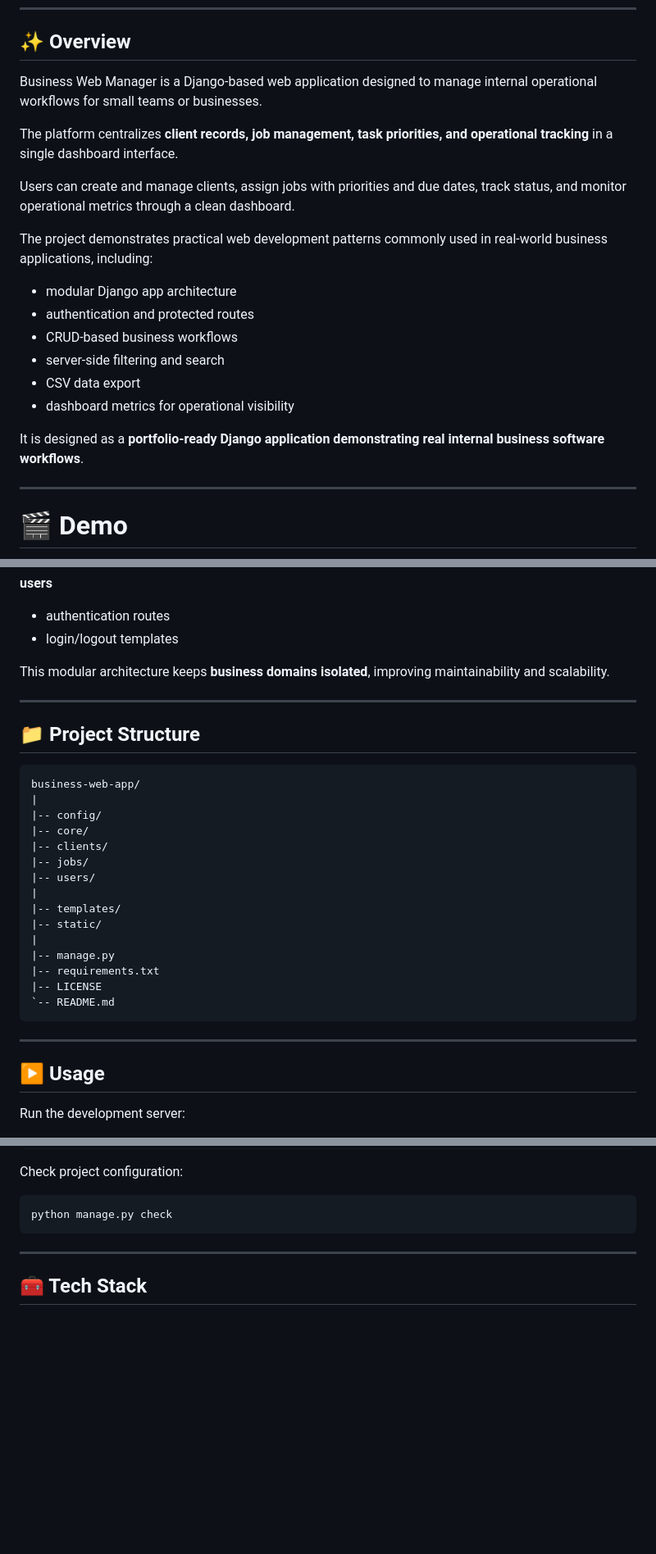
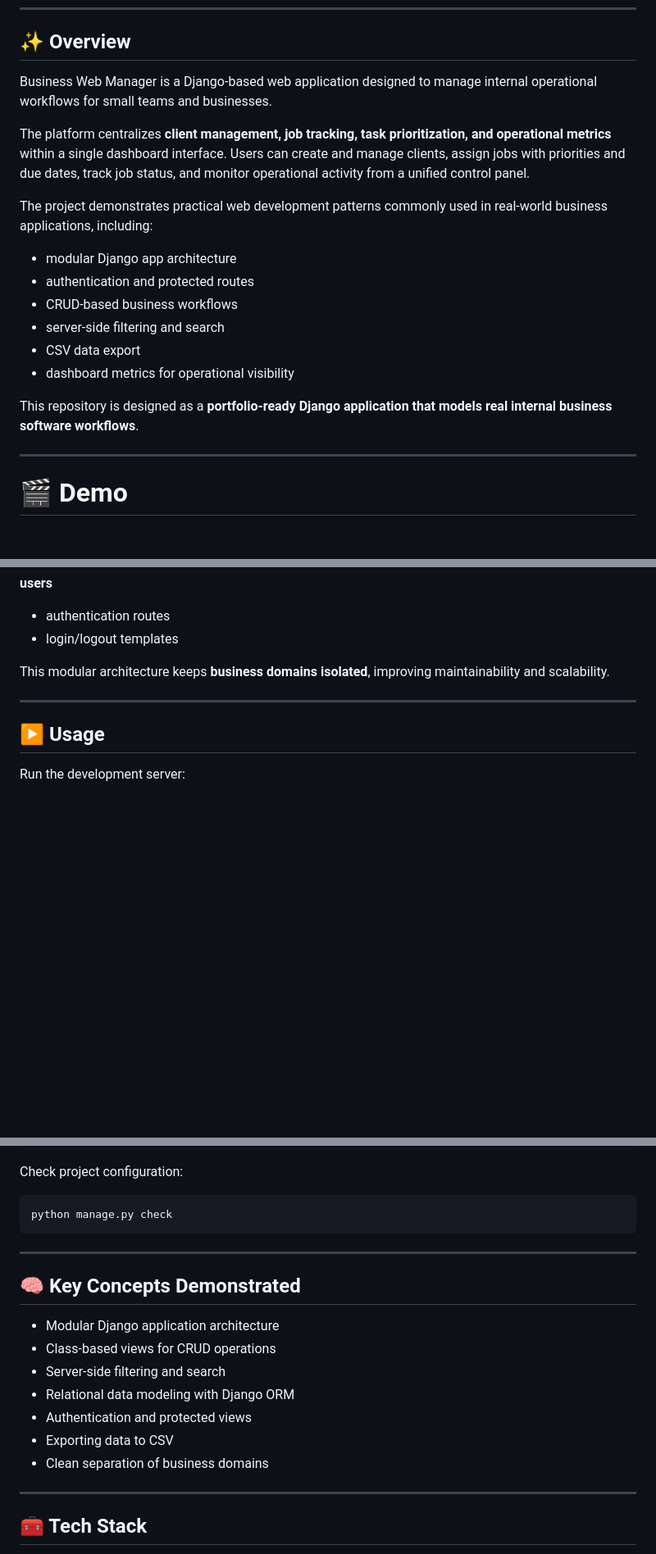
Before and after one commit to Lautarocuello98/business-web-app, a Markdown page: README.md, 3 parts joined by grey strips. Shown at 82% size. Drawn GitHub-style; blank space fills up the shorter version.

```diff
--- a/README.md
+++ b/README.md
@@ -10,11 +10,9 @@
 
 ## ✨ Overview
 
-Business Web Manager is a Django-based web application designed to manage internal operational workflows for small teams or businesses.
+Business Web Manager is a Django-based web application designed to manage internal operational workflows for small teams and businesses.
 
-The platform centralizes **client records, job management, task priorities, and operational tracking** in a single dashboard interface.
-
-Users can create and manage clients, assign jobs with priorities and due dates, track status, and monitor operational metrics through a clean dashboard.
+The platform centralizes **client management, job tracking, task prioritization, and operational metrics** within a single dashboard interface. Users can create and manage clients, assign jobs with priorities and due dates, track job status, and monitor operational activity from a unified control panel.
 
 The project demonstrates practical web development patterns commonly used in real-world business applications, including:
 
@@ -25,7 +23,7 @@ The project demonstrates practical web development patterns commonly used in rea
 - CSV data export
 - dashboard metrics for operational visibility
 
-It is designed as a **portfolio-ready Django application demonstrating real internal business software workflows**.
+This repository is designed as a **portfolio-ready Django application that models real internal business software workflows**.
 
 ---
 
@@ -212,26 +210,6 @@ This modular architecture keeps **business domains isolated**, improving maintai
 
 ---
 
-## 📁 Project Structure
-
-    business-web-app/
-    |
-    |-- config/
-    |-- core/
-    |-- clients/
-    |-- jobs/
-    |-- users/
-    |
-    |-- templates/
-    |-- static/
-    |
-    |-- manage.py
-    |-- requirements.txt
-    |-- LICENSE
-    `-- README.md
-
----
-
 ## ▶️ Usage
 
 Run the development server:
@@ -249,6 +227,18 @@ Run tests:
 Check project configuration:
 
     python manage.py check
+
+---
+
+## 🧠 Key Concepts Demonstrated
+
+- Modular Django application architecture
+- Class-based views for CRUD operations
+- Server-side filtering and search
+- Relational data modeling with Django ORM
+- Authentication and protected views
+- Exporting data to CSV
+- Clean separation of business domains
 
 ---
 
```
